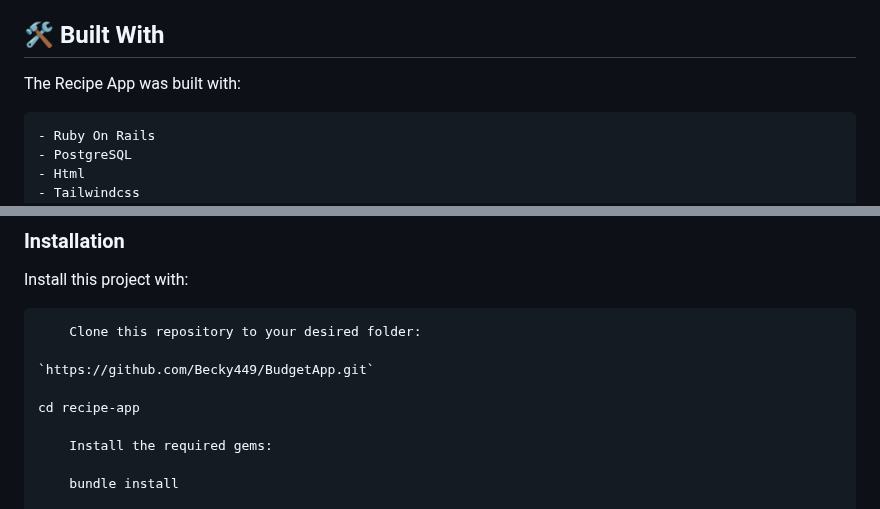
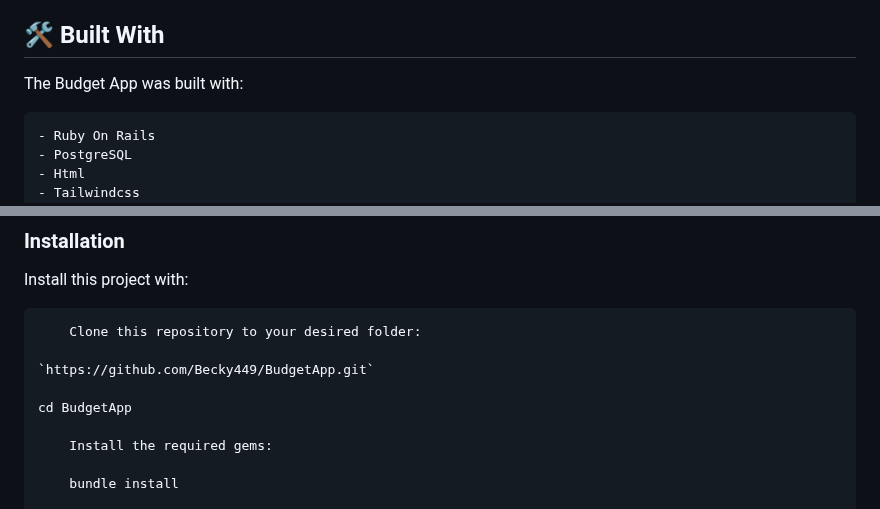
Before and after one commit to Becky449/BudgetApp, a Markdown page: README.md, 2 parts joined by grey strips. Drawn GitHub-style.

```diff
--- a/README.md
+++ b/README.md
@@ -28,7 +28,7 @@
 
 ## 🛠 Built With <a name="built-with"></a>
 
-The Recipe App was built with:
+The Budget App was built with:
 
     - Ruby On Rails
     - PostgreSQL
@@ -83,7 +83,7 @@ Install this project with:
 
 `https://github.com/Becky449/BudgetApp.git`
 
-cd recipe-app
+cd BudgetApp
 
     Install the required gems:
 
```
Also changed, not shown: other parts of README.md (+1 -1 lines).
